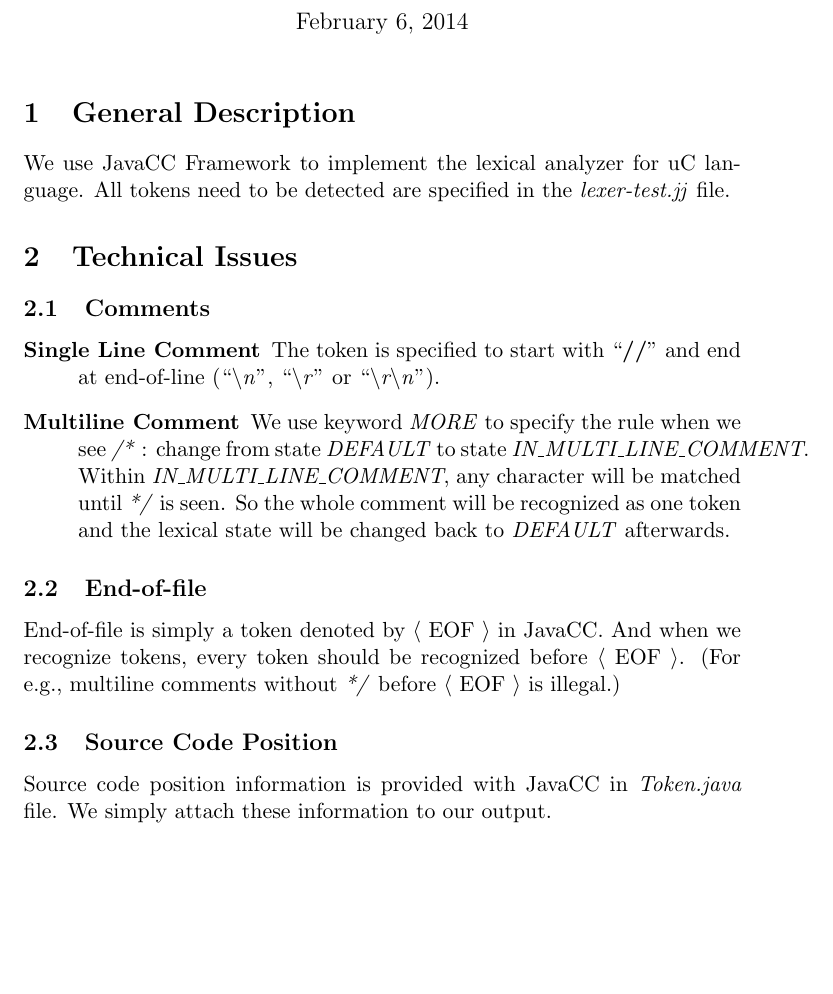
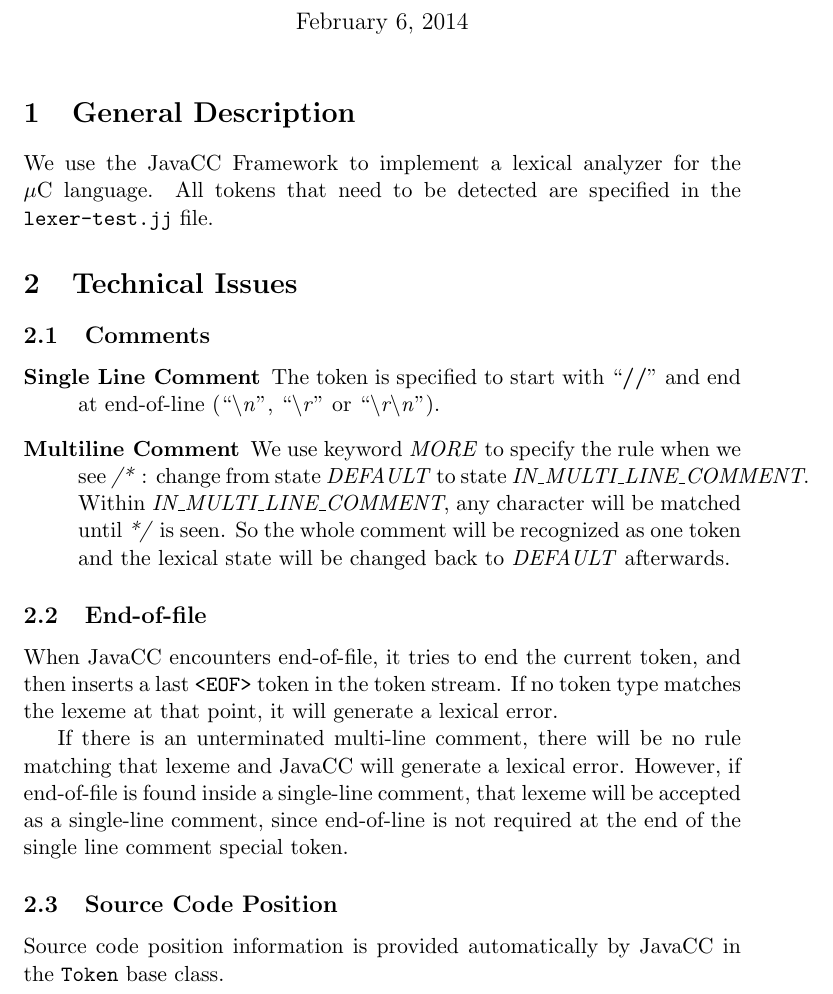
Before and after one commit to margnus1/micro-c, a LaTeX document (reports/ass1.tex): part of the page, cut so that both start at the same text, the shorter picture padded with empty space. Compiled offline with pdfLaTeX.

Commit message:
More detailed explaination

```diff
--- a/reports/ass1.tex
+++ b/reports/ass1.tex
@@ -1,7 +1,8 @@
 \documentclass[a4paper,11pt]{article}
 
 %% We can use macros to avoid typing the same thing over and over
-\newcommand{\token}[1]{$ \langle $ #1 $ \rangle $}
+\newcommand{\token}[1]{\texttt{<#1>}}
+\newcommand{\uC}{{$\mathrm{\mu}$}C }
 
 \title{Assignment 1: Lexical Analyzer}
 \author{Xiao Yang \and Magnus L{\aa}ng} % replace by your name(s)
@@ -9,8 +10,9 @@
 \begin{document}
 \maketitle
 \section{General Description}
-	We use JavaCC Framework to implement the lexical analyzer for uC language.
-	All tokens need to be detected are specified in the \textit{lexer-test.jj} file.
+We use the JavaCC Framework to implement a lexical analyzer for the \uC
+language. All tokens that need to be detected are specified in the
+\texttt{lexer-test.jj} file.
 
 \section{Technical Issues}
 \subsection{Comments}
@@ -20,10 +22,18 @@
 
 \end{description}
 \subsection{End-of-file}
-	End-of-file is simply a token denoted by \token{EOF} in JavaCC. And when we recognize tokens, every token should be recognized before \token{EOF}. (For e.g., multiline comments without \textit{*/} before \token{EOF} is illegal.)
+When JavaCC encounters end-of-file, it tries to end the current token, and then
+inserts a last \token{EOF} token in the token stream. If no token type matches
+the lexeme at that point, it will generate a lexical error.
+
+If there is an unterminated multi-line comment, there will be no rule matching
+that lexeme and JavaCC will generate a lexical error. However, if end-of-file is
+found inside a single-line comment, that lexeme will be accepted as a
+single-line comment, since end-of-line is not required at the end of the single
+line comment special token.
+
 \subsection{Source Code Position}
-	Source code position information is provided with JavaCC in \textit{Token.java} file. We simply attach these information to our output.
-
-
+Source code position information is provided automatically by JavaCC in the
+\texttt{Token} base class.
 
 \end{document}
```
